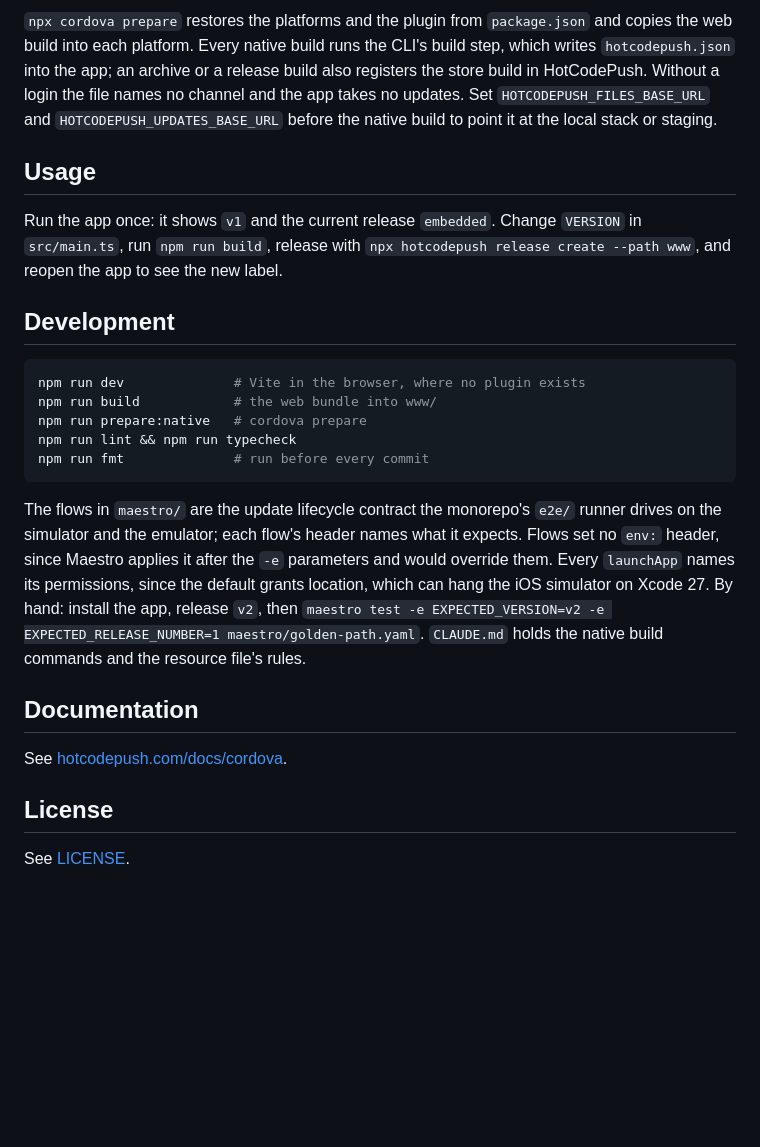
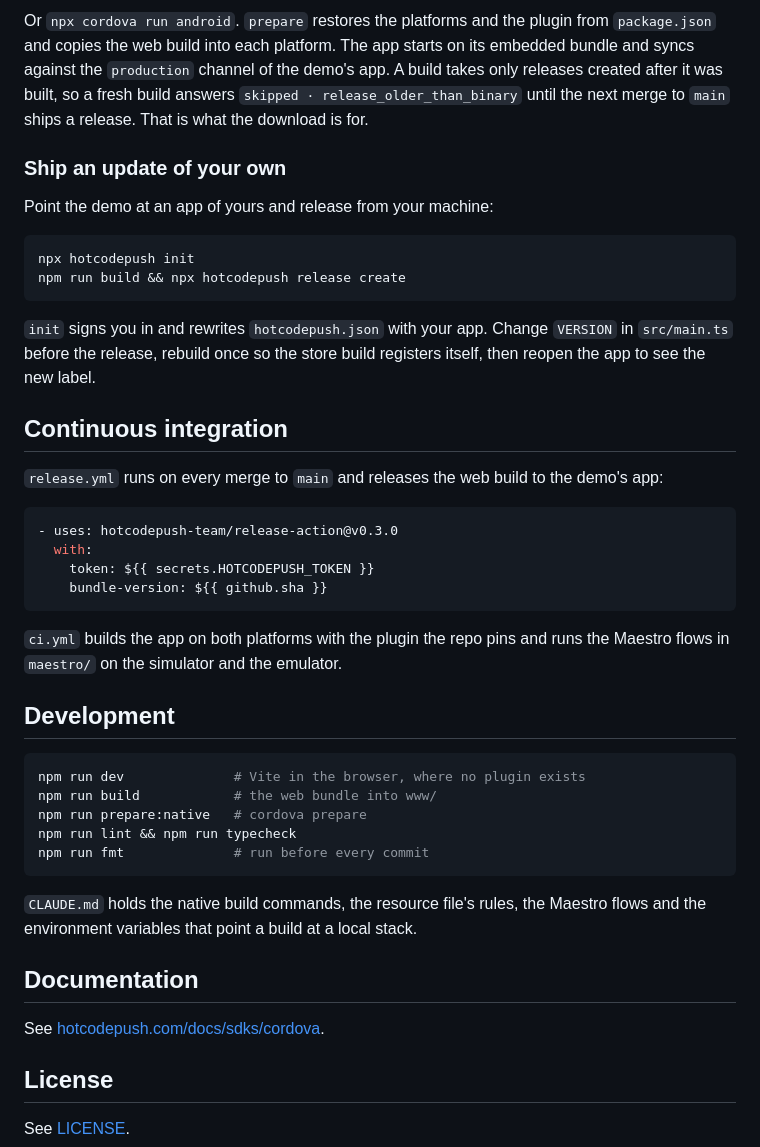
Before and after one commit to hotcodepush-team/cordova-code-push-demo, a Markdown page: README.md, the part around one of its changes. Rendered like a GitHub page; blank space fills up the shorter version.

````diff
--- a/README.md
+++ b/README.md
@@ -14,14 +53,30 @@ npx cordova run ios       # or: npx cordova run android
 ```
 
-`npx cordova prepare` restores the platforms and the plugin from `package.json` and copies the web build into each platform.
-Every native build runs the CLI's build step, which writes `hotcodepush.json` into the app; an archive or a release build also registers the store build in HotCodePush.
-Without a login the file names no channel and the app takes no updates.
-Set `HOTCODEPUSH_FILES_BASE_URL` and `HOTCODEPUSH_UPDATES_BASE_URL` before the native build to point it at the local stack or staging.
+Or `npx cordova run android`. `prepare` restores the platforms and the plugin from `package.json` and copies the web build into each platform. The app starts on its embedded bundle and syncs against the `production` channel of the demo's app. A build takes only releases created after it was built, so a fresh build answers `skipped · release_older_than_binary` until the next merge to `main` ships a release. That is what the download is for.
 
-## Usage
+### Ship an update of your own
 
-Run the app once: it shows `v1` and the current release `embedded`.
-Change `VERSION` in `src/main.ts`, run `npm run build`, release with `npx hotcodepush release create --path www`, and reopen the app to see the new label.
+Point the demo at an app of yours and release from your machine:
+
+```sh
+npx hotcodepush init
+npm run build && npx hotcodepush release create
+```
+
+`init` signs you in and rewrites `hotcodepush.json` with your app. Change `VERSION` in `src/main.ts` before the release, rebuild once so the store build registers itself, then reopen the app to see the new label.
+
+## Continuous integration
+
+`release.yml` runs on every merge to `main` and releases the web build to the demo's app:
+
+```yaml
+- uses: hotcodepush-team/release-action@v0.3.0
+  with:
+    token: ${{ secrets.HOTCODEPUSH_TOKEN }}
+    bundle-version: ${{ github.sha }}
+```
+
+`ci.yml` builds the app on both platforms with the plugin the repo pins and runs the Maestro flows in `maestro/` on the simulator and the emulator.
 
 ## Development
 
@@ -33,15 +88,11 @@ npm run lint && npm run typecheck
 npm run fmt              # run before every commit
 ```
 
-The flows in `maestro/` are the update lifecycle contract the monorepo's `e2e/` runner drives on the simulator and the emulator; each flow's header names what it expects.
-Flows set no `env:` header, since Maestro applies it after the `-e` parameters and would override them.
-Every `launchApp` names its permissions, since the default grants location, which can hang the iOS simulator on Xcode 27.
-By hand: install the app, release `v2`, then `maestro test -e EXPECTED_VERSION=v2 -e EXPECTED_RELEASE_NUMBER=1 maestro/golden-path.yaml`.
-`CLAUDE.md` holds the native build commands and the resource file's rules.
+`CLAUDE.md` holds the native build commands, the resource file's rules, the Maestro flows and the environment variables that point a build at a local stack.
 
 ## Documentation
 
-See [hotcodepush.com/docs/cordova](https://hotcodepush.com/docs/cordova).
+See [hotcodepush.com/docs/sdks/cordova](https://hotcodepush.com/docs/sdks/cordova).
 
 ## License
 
````
Also changed, not shown: other parts of README.md (+42 -3 lines), .github/assets/screenshot.png (added).
